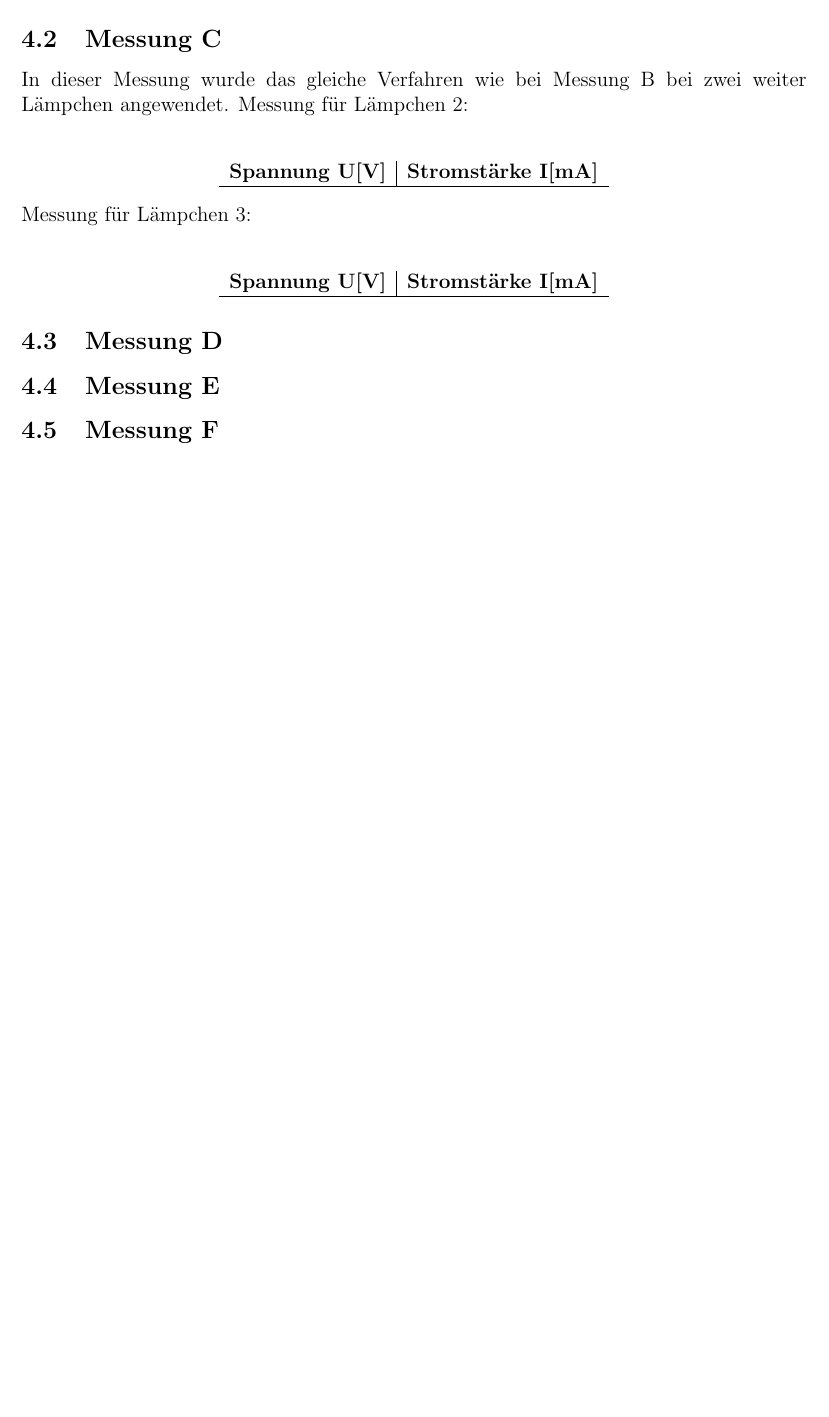
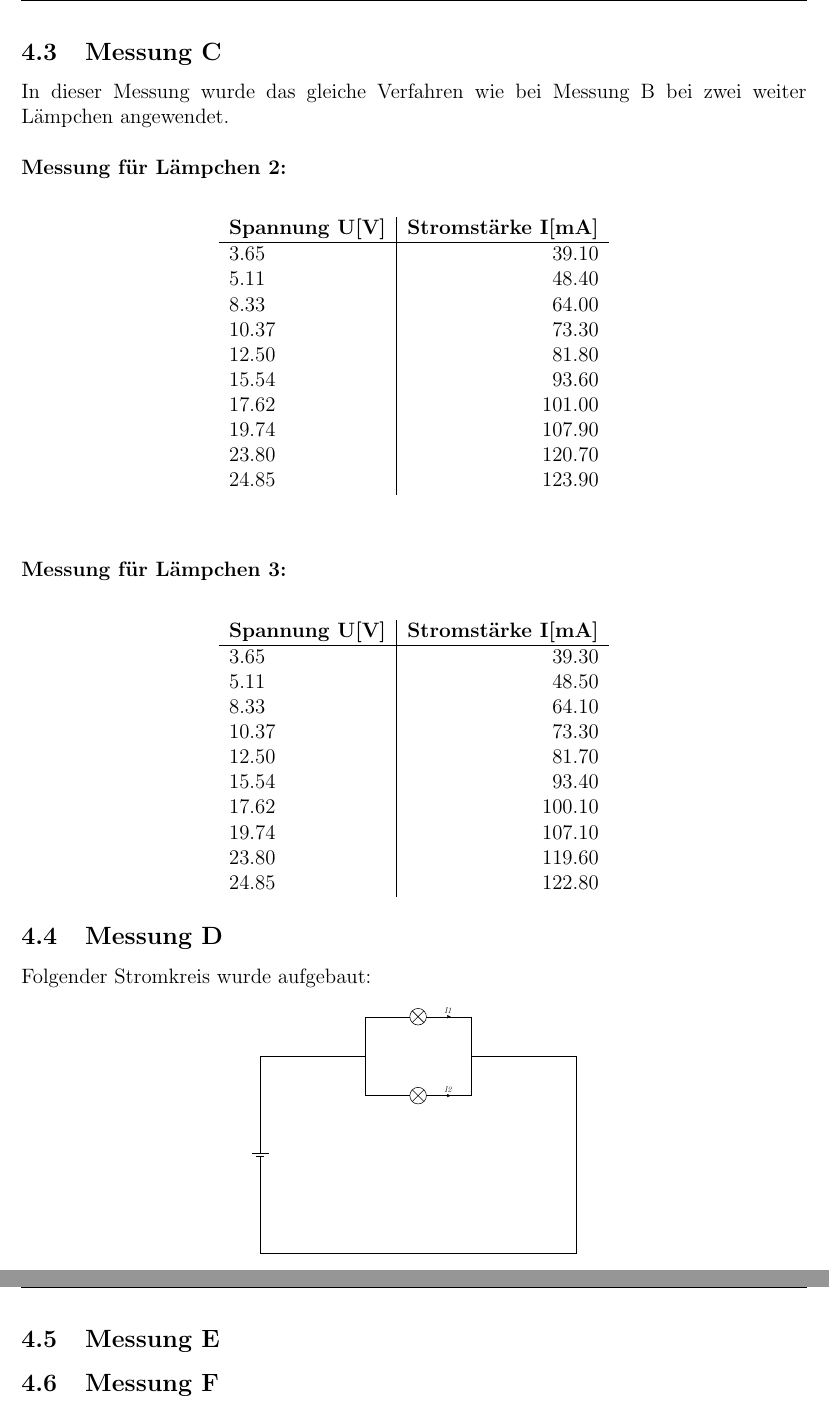
Before and after one commit to AureleH/Gluhlampchen, a LaTeX document (bericht.tex): part of page 6 of 8 before the commit and two parts of pages 7 and 8 of 10 after it, the two joined at a grey line, cut so that both start at the same text, the shorter picture padded with empty space. Compiled offline with pdfLaTeX.

Commit message:
circuitikz learning

```diff
--- a/bericht.tex
+++ b/bericht.tex
@@ -8,7 +8,9 @@
 \usepackage{pgf}
 \usepackage[absolute, overlay]{textpos}
 \usepackage{pdfpages}
-\usepackage{circuitikz}
+\usepackage[siunitx]{circuitikz}
+\usepackage{adjustbox}
+
 \setlength{\TPHorizModule}{1.0 pt}
 \textblockorigin{\paperwidth}{0.0 pt}
 
@@ -54,22 +67,59 @@
     \subsection{Messung C}
-    In dieser Messung wurde das gleiche Verfahren wie bei Messung B bei zwei weiter Lämpchen angewendet.
-    Messung für Lämpchen 2:\\
+    In dieser Messung wurde das gleiche Verfahren wie bei Messung B bei zwei weiter Lämpchen angewendet.\\\\
+    \textbf{Messung für Lämpchen 2:}\\
     \begin{center}
         \begin{tabular}{l|r}
             \textbf{Spannung U[V]} & \textbf{Stromstärke I[mA]}\\
             \hline
-
+            3.65 & 39.10\\
+            5.11 & 48.40\\
+            8.33 & 64.00\\
+            10.37 & 73.30\\
+            12.50 & 81.80\\
+            15.54 & 93.60\\
+            17.62 & 101.00\\
+            19.74 & 107.90\\
+            23.80 & 120.70\\
+            24.85 & 123.90
         \end{tabular}
     \end{center}
-    Messung für Lämpchen 3:\\
+    \vspace{1cm}
+    \textbf{Messung für Lämpchen 3:}\\
     \begin{center}
         \begin{tabular}{l|r}
             \textbf{Spannung U[V]} & \textbf{Stromstärke I[mA]}\\
             \hline
+            3.65 & 39.30\\
+            5.11 & 48.50\\
+            8.33 & 64.10\\
+            10.37 & 73.30\\
+            12.50 & 81.70\\
+            15.54 & 93.40\\
+            17.62 & 100.10\\
+            19.74 & 107.10\\
+            23.80 & 119.60\\
+            24.85 & 122.80
         \end{tabular}
     \end{center}
     \subsection{Messung D}
-
+    Folgender Stromkreis wurde aufgebaut:
+    \begin{center}
+        \begin{adjustbox}{scale=0.4}
+        \begin{circuitikz} \draw
+            (0,0) to[battery1, invert] (0,10)
+            (0,10)--(16/3,10)
+            (16/3,10)--(16/3,12)
+            (16/3,10)--(16/3,8)
+            (16/3,12) to[lamp, i=\textit{I1}] (32/3,12)
+            (16/3,8) to[lamp, i=\textit{I2}] (32/3,8)
+            (32/3,12)--(32/3,10)
+            (32/3,8)--(32/3,12)
+            (32/3,10)--(16,10)
+            (16,10)--(16,0)--(0,0)
+            ;
+        \end{circuitikz}
+    \end{adjustbox}
+    \end{center}
     \subsection{Messung E}
     \subsection{Messung F}
     \subsection{Messung G}
```
Also changed, not shown: bericht.pdf, bericht.tex (11 more changed lines), 5 other files.
